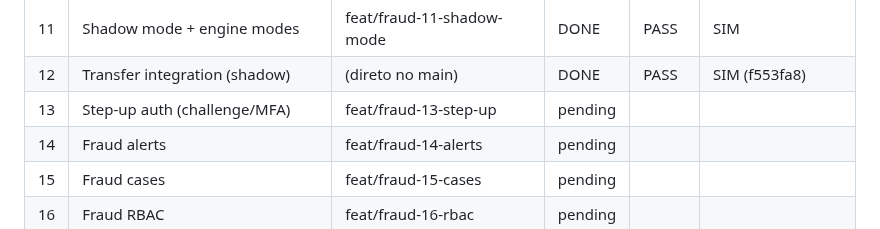
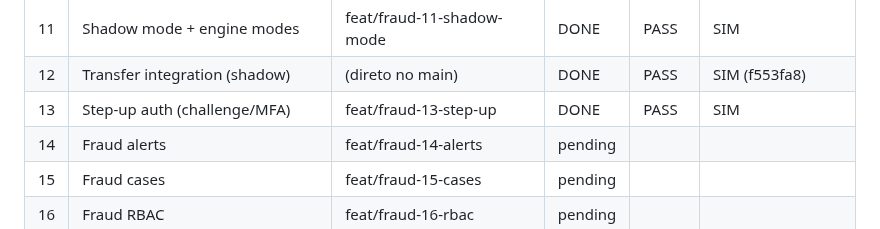
Before and after one commit to gugaucb/bankio, a Markdown page: MEMORY_FRAUD.md, the part around the change. GitHub-like rendering.

Commit message:
docs(fraud): task 13 complete

```diff
--- a/MEMORY_FRAUD.md
+++ b/MEMORY_FRAUD.md
@@ -19,7 +19,7 @@ Protocolo: DISCOVER → CRITÉRIOS → BRANCH `feat/fraud-XX-*` → IMPLEMENT
 | 10 | Decision snapshot | feat/fraud-10-snapshot | DONE | PASS | SIM |
 | 11 | Shadow mode + engine modes | feat/fraud-11-shadow-mode | DONE | PASS | SIM |
 | 12 | Transfer integration (shadow) | (direto no main) | DONE | PASS | SIM (f553fa8) |
-| 13 | Step-up auth (challenge/MFA) | feat/fraud-13-step-up | pending | | |
+| 13 | Step-up auth (challenge/MFA) | feat/fraud-13-step-up | DONE | PASS | SIM |
 | 14 | Fraud alerts | feat/fraud-14-alerts | pending | | |
 | 15 | Fraud cases | feat/fraud-15-cases | pending | | |
 | 16 | Fraud RBAC | feat/fraud-16-rbac | pending | | |
```
